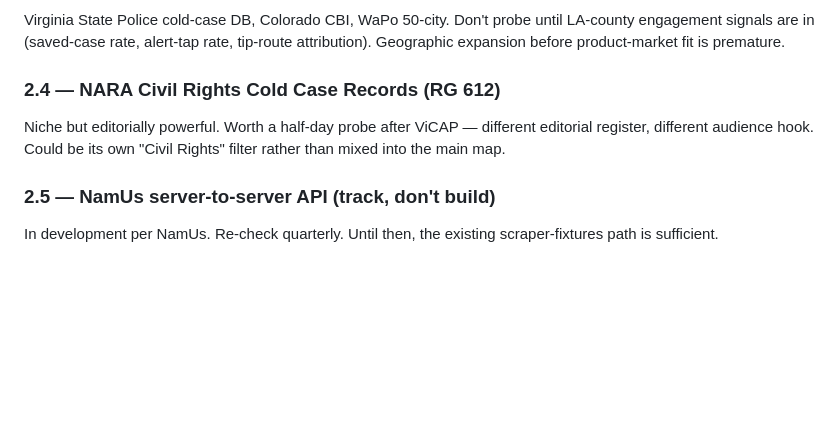
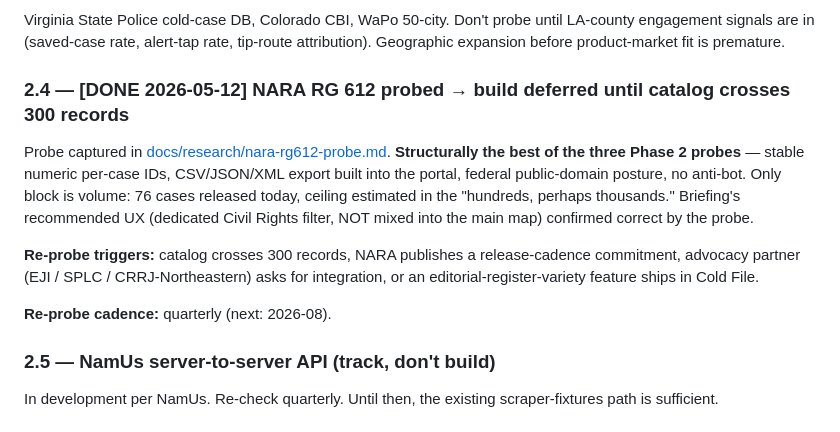
Before and after one commit to JamesTroy/ColdFiles, a Markdown page: docs/12_ROADMAP.md, the part around the change. Drawn GitHub-style; blank space fills up the shorter version.

```diff
--- a/docs/12_ROADMAP.md
+++ b/docs/12_ROADMAP.md
@@ -70,9 +70,13 @@ Probe captured in [docs/research/vicap-probe.md](research/vicap-probe.md). The p
 
 Virginia State Police cold-case DB, Colorado CBI, WaPo 50-city. Don't probe until LA-county engagement signals are in (saved-case rate, alert-tap rate, tip-route attribution). Geographic expansion before product-market fit is premature.
 
-### 2.4 — NARA Civil Rights Cold Case Records (RG 612)
+### 2.4 — [DONE 2026-05-12] NARA RG 612 probed → build deferred until catalog crosses 300 records
 
-Niche but editorially powerful. Worth a half-day probe after ViCAP — different editorial register, different audience hook. Could be its own "Civil Rights" filter rather than mixed into the main map.
+Probe captured in [docs/research/nara-rg612-probe.md](research/nara-rg612-probe.md). **Structurally the best of the three Phase 2 probes** — stable numeric per-case IDs, CSV/JSON/XML export built into the portal, federal public-domain posture, no anti-bot. Only block is volume: 76 cases released today, ceiling estimated in the "hundreds, perhaps thousands." Briefing's recommended UX (dedicated Civil Rights filter, NOT mixed into the main map) confirmed correct by the probe.
+
+**Re-probe triggers:** catalog crosses 300 records, NARA publishes a release-cadence commitment, advocacy partner (EJI / SPLC / CRRJ-Northeastern) asks for integration, or an editorial-register-variety feature ships in Cold File.
+
+**Re-probe cadence:** quarterly (next: 2026-08).
 
 ### 2.5 — NamUs server-to-server API (track, don't build)
 
```
Also changed, not shown: docs/research/nara-rg612-probe.md (added, +129 -0 lines).
